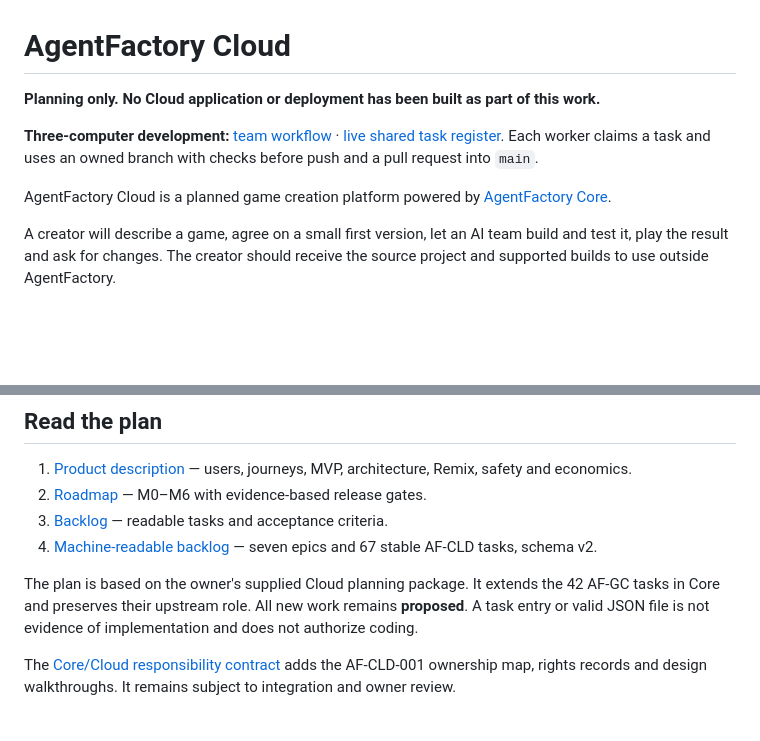
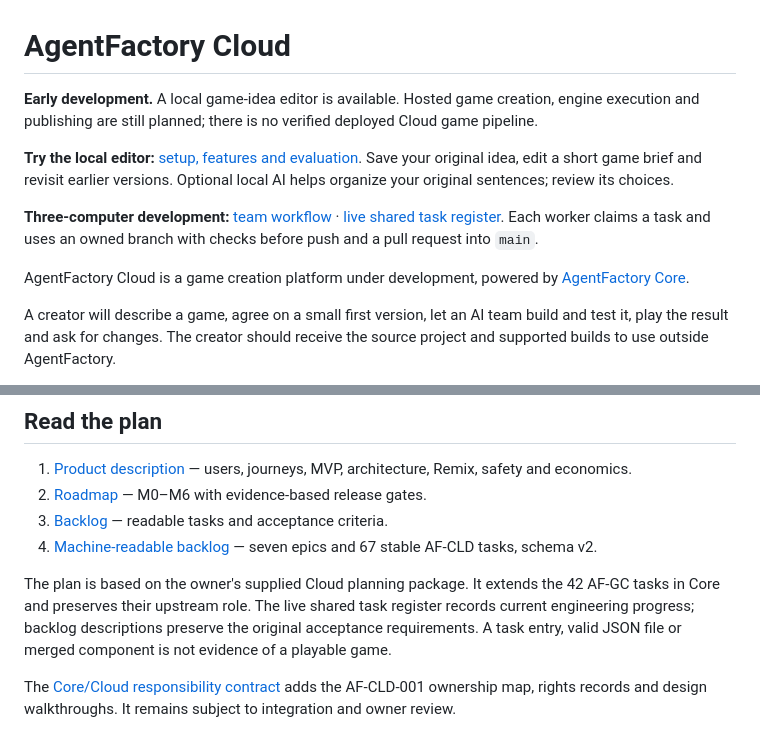
Before and after one commit to HappyMiha/AgentFactory-Cloud, a Markdown page: README.md, 2 parts joined by grey strips. GitHub-like rendering; blank space fills up the shorter version.

Commit message:
docs: expose local brief setup and clarify hosted integration boundary

```diff
--- a/README.md
+++ b/README.md
@@ -1,10 +1,16 @@
 # AgentFactory Cloud
 
-**Planning only. No Cloud application or deployment has been built as part of this work.**
+**Early development.** A local game-idea editor is available. Hosted game creation,
+engine execution and publishing are still planned; there is no verified deployed
+Cloud game pipeline.
+
+**Try the local editor:** [setup, features and evaluation](docs/game-brief-intake.md).
+Save your original idea, edit a short game brief and revisit earlier versions.
+Optional local AI helps organize your original sentences; review its choices.
 
 **Three-computer development:** [team workflow](docs/team-workflow.md) · [live shared task register](https://github.com/HappyMiha/AgentFactory/blob/team-state/team-state.json). Each worker claims a task and uses an owned branch with checks before push and a pull request into `main`.
 
-AgentFactory Cloud is a planned game creation platform powered by [AgentFactory Core](https://github.com/HappyMiha/AgentFactory).
+AgentFactory Cloud is a game creation platform under development, powered by [AgentFactory Core](https://github.com/HappyMiha/AgentFactory).
 
 A creator will describe a game, agree on a small first version, let an AI team build and test it, play the result and ask for changes. The creator should receive the source project and supported builds to use outside AgentFactory.
 
@@ -28,7 +34,7 @@ The intended audience includes creators aged 12+ and adults. Actual access, publ
 3. [Backlog](docs/backlog.md) — readable tasks and acceptance criteria.
 4. [Machine-readable backlog](examples/agentfactory-cloud-backlog.json) — seven epics and 67 stable AF-CLD tasks, schema v2.
 
-The plan is based on the owner's supplied Cloud planning package. It extends the 42 AF-GC tasks in Core and preserves their upstream role. All new work remains **proposed**. A task entry or valid JSON file is not evidence of implementation and does not authorize coding.
+The plan is based on the owner's supplied Cloud planning package. It extends the 42 AF-GC tasks in Core and preserves their upstream role. The live shared task register records current engineering progress; backlog descriptions preserve the original acceptance requirements. A task entry, valid JSON file or merged component is not evidence of a playable game.
 
 The [Core/Cloud responsibility contract](docs/core-cloud-boundary.md) adds the AF-CLD-001 ownership map, rights records and design walkthroughs. It remains subject to integration and owner review.
 
```
Also changed, not shown: docs/game-brief-intake.md (+6 -1 lines).
